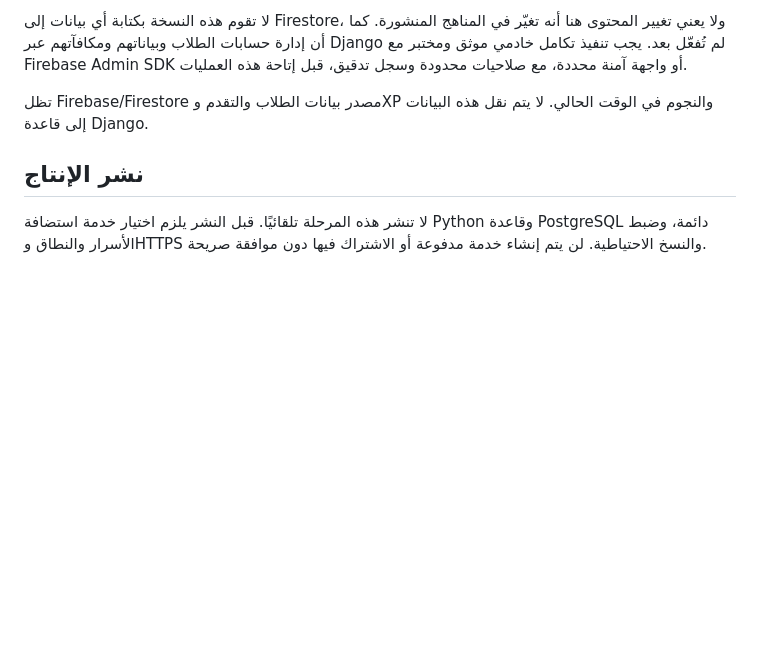
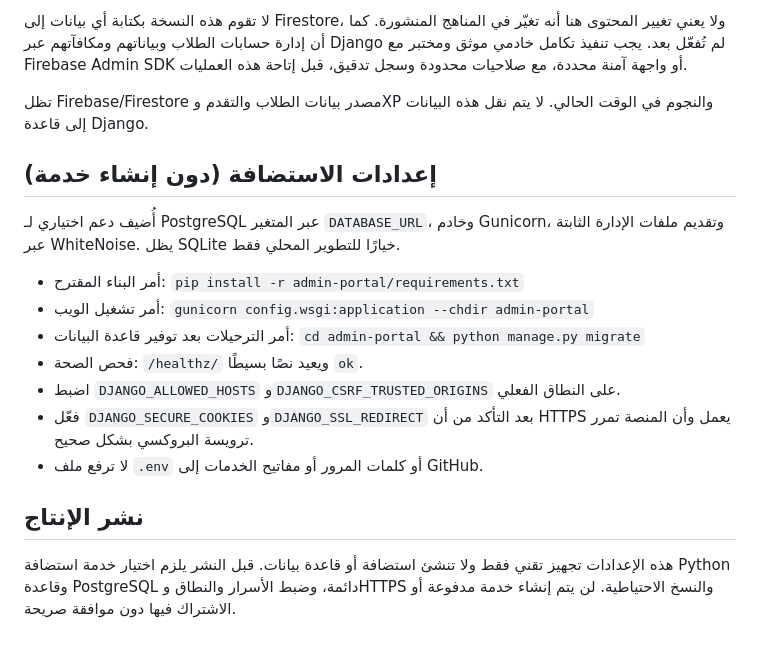
Before and after one commit to mariam2009m44-lab/CodeQuest, a Markdown page: admin-portal/README.md, the part around the change. GitHub-like rendering; blank space fills up the shorter version.

Commit message:
Document Django production deployment configuration

```diff
--- a/admin-portal/README.md
+++ b/admin-portal/README.md
@@ -58,6 +58,18 @@ python manage.py test
 
 تظل Firebase/Firestore مصدر بيانات الطلاب والتقدم وXP والنجوم في الوقت الحالي. لا يتم نقل هذه البيانات إلى قاعدة Django.
 
+## إعدادات الاستضافة (دون إنشاء خدمة)
+
+أُضيف دعم اختياري لـ PostgreSQL عبر المتغير `DATABASE_URL`، وخادم Gunicorn، وتقديم ملفات الإدارة الثابتة عبر WhiteNoise. يظل SQLite خيارًا للتطوير المحلي فقط.
+
+- أمر البناء المقترح: `pip install -r admin-portal/requirements.txt`
+- أمر تشغيل الويب: `gunicorn config.wsgi:application --chdir admin-portal`
+- أمر الترحيلات بعد توفير قاعدة البيانات: `cd admin-portal && python manage.py migrate`
+- فحص الصحة: `/healthz/` ويعيد نصًا بسيطًا `ok`.
+- اضبط `DJANGO_ALLOWED_HOSTS` و`DJANGO_CSRF_TRUSTED_ORIGINS` على النطاق الفعلي.
+- فعّل `DJANGO_SECURE_COOKIES` و`DJANGO_SSL_REDIRECT` بعد التأكد من أن HTTPS يعمل وأن المنصة تمرر ترويسة البروكسي بشكل صحيح.
+- لا ترفع ملف `.env` أو كلمات المرور أو مفاتيح الخدمات إلى GitHub.
+
 ## نشر الإنتاج
 
-لا تنشر هذه المرحلة تلقائيًا. قبل النشر يلزم اختيار خدمة استضافة Python وقاعدة PostgreSQL دائمة، وضبط الأسرار والنطاق وHTTPS والنسخ الاحتياطية. لن يتم إنشاء خدمة مدفوعة أو الاشتراك فيها دون موافقة صريحة.
+هذه الإعدادات تجهيز تقني فقط ولا تنشئ استضافة أو قاعدة بيانات. قبل النشر يلزم اختيار خدمة استضافة Python وقاعدة PostgreSQL دائمة، وضبط الأسرار والنطاق وHTTPS والنسخ الاحتياطية. لن يتم إنشاء خدمة مدفوعة أو الاشتراك فيها دون موافقة صريحة.
```
